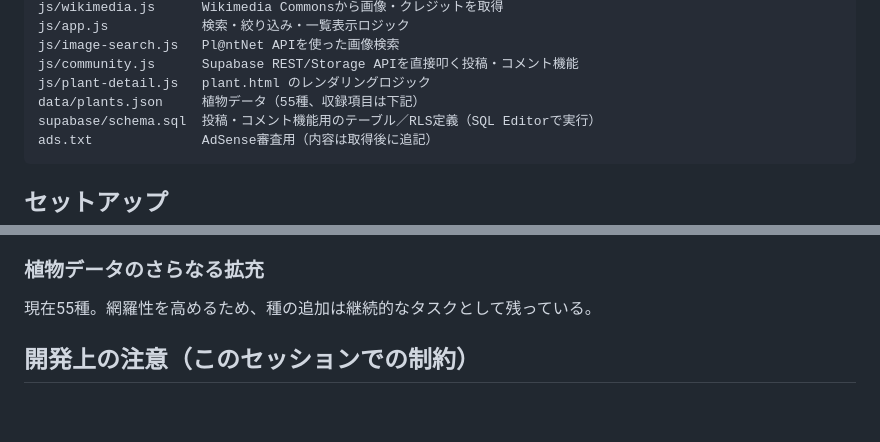
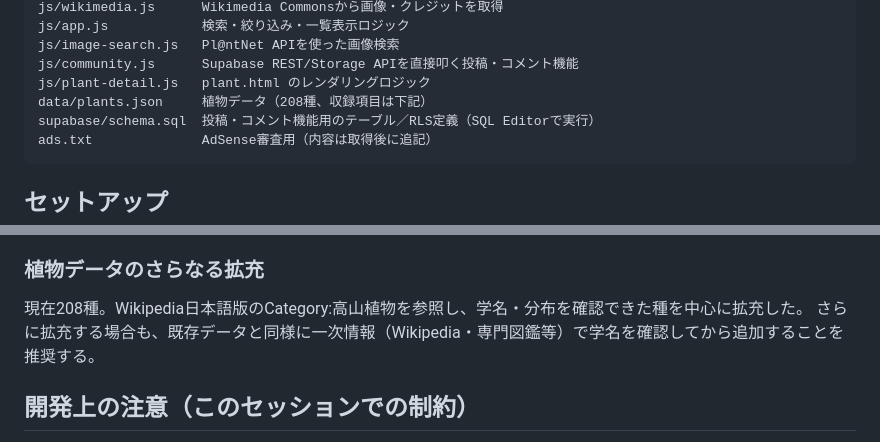
Before and after one commit to masaki10311219-ux/alpine-flora-finder, a Markdown page: README.md, 2 parts joined by grey strips. Drawn GitHub-style; blank space fills up the shorter version.

Commit message:
README: 植物データ208種に更新

````diff
--- a/README.md
+++ b/README.md
@@ -31,7 +31,7 @@ js/app.js            検索・絞り込み・一覧表示ロジック
 js/image-search.js   Pl@ntNet APIを使った画像検索
 js/community.js      Supabase REST/Storage APIを直接叩く投稿・コメント機能
 js/plant-detail.js   plant.html のレンダリングロジック
-data/plants.json     植物データ（55種、収録項目は下記）
+data/plants.json     植物データ（208種、収録項目は下記）
 supabase/schema.sql  投稿・コメント機能用のテーブル／RLS定義（SQL Editorで実行）
 ads.txt              AdSense審査用（内容は取得後に追記）
 ```
@@ -116,7 +116,8 @@ ads.txt              AdSense審査用（内容は取得後に追記）
 
 ### 植物データのさらなる拡充
 
-現在55種。網羅性を高めるため、種の追加は継続的なタスクとして残っている。
+現在208種。Wikipedia日本語版のCategory:高山植物を参照し、学名・分布を確認できた種を中心に拡充した。
+さらに拡充する場合も、既存データと同様に一次情報（Wikipedia・専門図鑑等）で学名を確認してから追加することを推奨する。
 
 ## 開発上の注意（このセッションでの制約）
 
````
